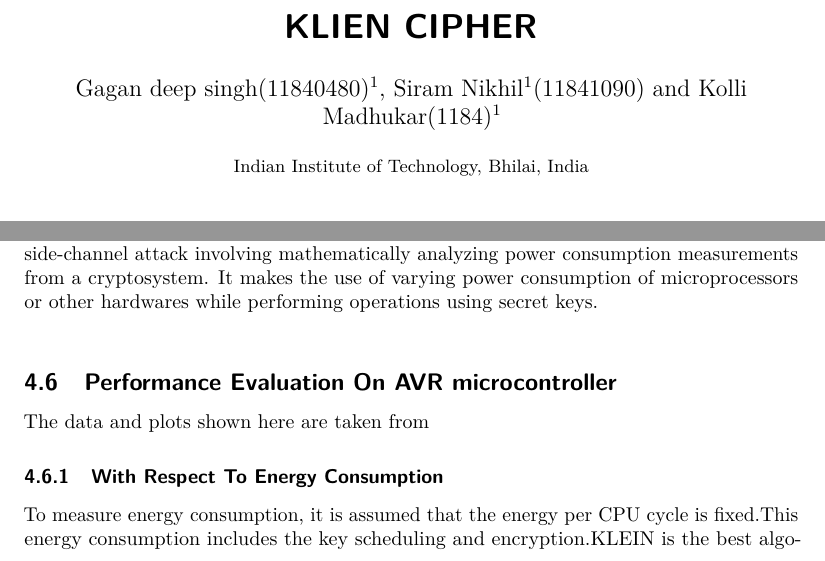
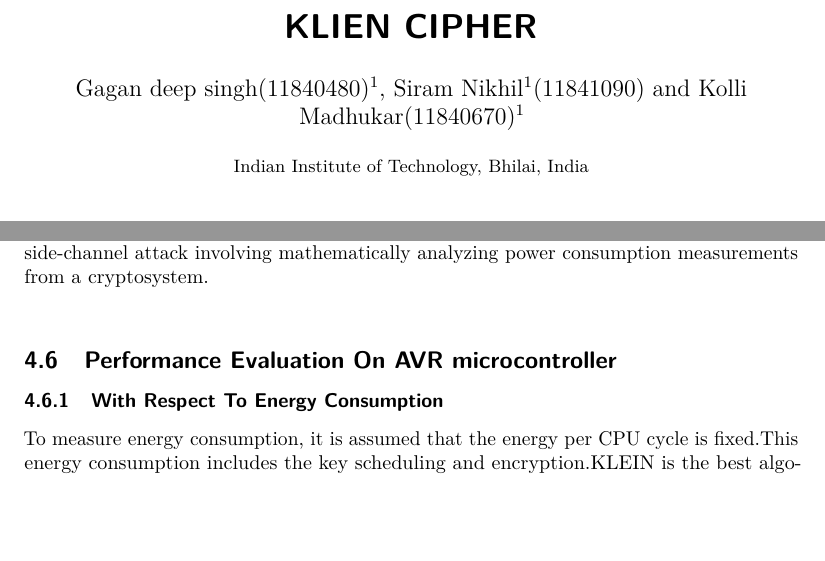
Before and after one commit to gagan2005/termpaper, a LaTeX document (main.tex): two parts of pages 1 and 14 of 16, joined at a grey line, cut so that both start at the same text, the shorter picture padded with empty space. Compiled offline with pdfLaTeX.

Commit message:
Prefinal Update main.tex

```diff
--- a/main.tex
+++ b/main.tex
@@ -18,7 +18,7 @@
 % \bibliographystyle{alpha}
 \bibliography{abbrev3,crypto}
 %%%% 3. AUTHOR, INSTITUTE %%%%
-\author{Gagan deep singh(11840480)\inst{1} \and Siram Nikhil\inst{1}(11841090) \and Kolli Madhukar(1184)\inst{1}}
+\author{Gagan deep singh(11840480)\inst{1} \and Siram Nikhil\inst{1}(11841090) \and Kolli Madhukar(11840670)\inst{1}}
 \institute{
  Indian Institute of Technology, Bhilai, India
 }
@@ -622,11 +622,9 @@
 
 
 \subsection{Side-Channel Attack on KLEIN}
-KLEIN posses a highly balanced key schedule wrt its opposition against Key-Related attacks and the dexterity of the keys, secret sharing method for resistance of side-channel attacks.Introducing noise and loops is easy in software implementation of a block-cipher to prevent side-channel attacks,For securing the hardware implementation of KLEIN.We already know that as far as the SubNibbles step is considered KLEIN is completely linear. The S-box of KLEIN can be implemented to resist side-channel attacks even in the presence of glitches using the secret sharing method proposed which is based on multi-party-computation protocols.using The three main properties namely Correctness,Uniformity and Non-Completeness.These help by computing the correlation between the average power consumption of device and the hypothetical power consumption with the help of a guessed key.The Linear part of KLEIN can be securely dealt-with by using independent shares.The masking based on secret sharing increases the hardware overhead, still promising because it was theoretically proven to be secure against DPA attacks. Differential power analysis is a side-channel attack involving mathematically analyzing power consumption measurements from a cryptosystem. It makes the use of  varying power consumption of microprocessors or other hardwares while performing operations using secret keys.\\
+KLEIN posses a highly balanced key schedule wrt its opposition against Key-Related attacks and the dexterity of the keys, secret sharing method for resistance of side-channel attacks.Introducing noise and loops is easy in software implementation of a block-cipher to prevent side-channel attacks,For securing the hardware implementation of KLEIN.We already know that as far as the SubNibbles step is considered KLEIN is completely linear. The S-box of KLEIN can be implemented to resist side-channel attacks even in the presence of glitches using the secret sharing method proposed which is based on multi-party-computation protocols.using The three main properties namely Correctness,Uniformity and Non-Completeness.These help by computing the correlation between the average power consumption of device and the hypothetical power consumption with the help of a guessed key.The Linear part of KLEIN can be securely dealt-with by using independent shares.The masking based on secret sharing increases the hardware overhead, still promising because it was theoretically proven to be secure against DPA attacks. Differential power analysis is a side-channel attack involving mathematically analyzing power consumption measurements from a cryptosystem.\\
 
 \subsection{Performance Evaluation On AVR microcontroller}
-
-The data and plots shown here are taken from
 
 \subsubsection{With Respect To Energy Consumption}
 To measure energy consumption, it is assumed that
```
